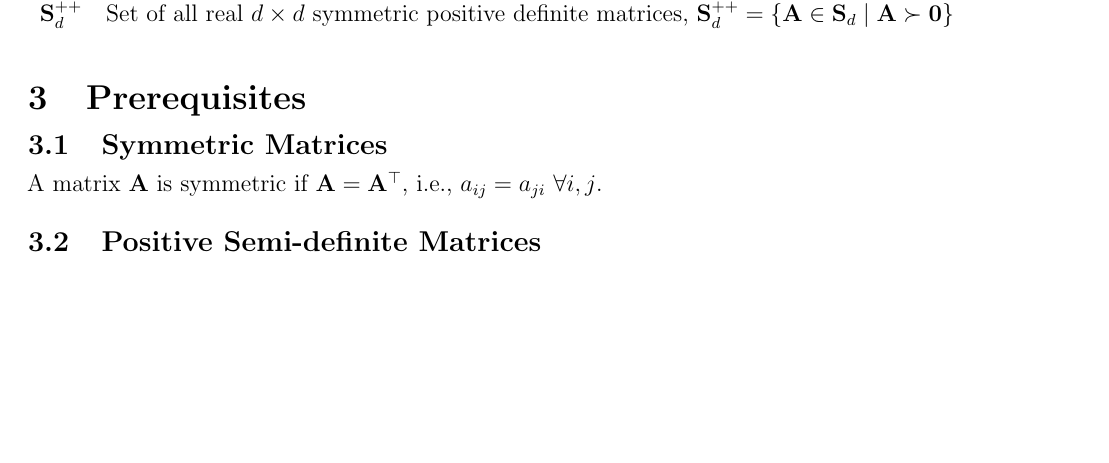
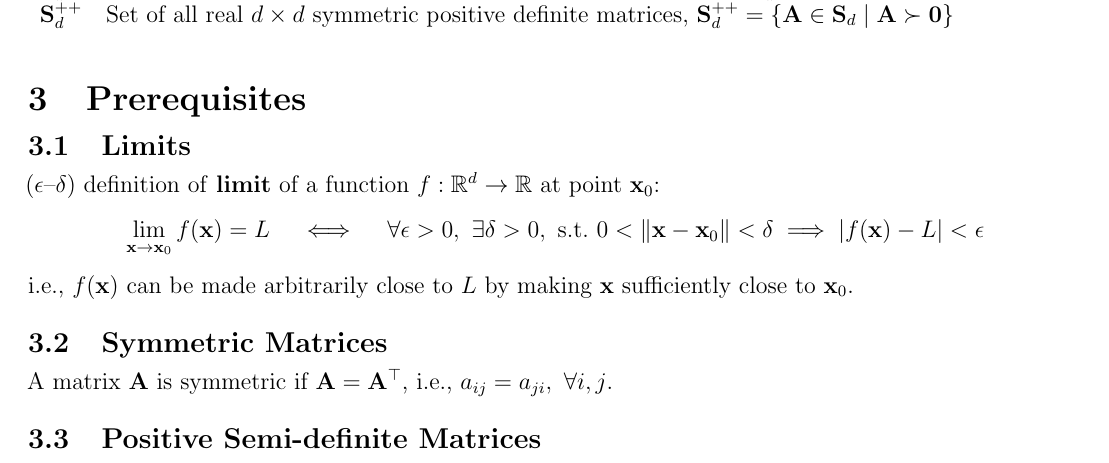
Before and after one commit to AshrithSagar/E0230-CMO-2025, a LaTeX document (TeX/main.tex, which reads TeX/sections/prerequisites.tex): part of page 2 of 5 before the commit and part of page 2 of 6 after it, cut so that both start at the same text, the shorter picture padded with empty space. Compiled offline with pdfLaTeX.

Commit message:
📝 TeX

```diff
--- a/TeX/sections/prerequisites.tex
+++ b/TeX/sections/prerequisites.tex
@@ -1,8 +1,24 @@
 \section{Prerequisites}
+
+\subsection{Limits}
+
+(\( \epsilon \)--\( \delta \)) definition of \textbf{limit} of a function \( f: \mathbb{R}^d \to \mathbb{R} \) at point \( \mathbf{x}_0 \):
+\begin{equation*}
+    \lim_{\mathbf{x} \to \mathbf{x}_0} f(\mathbf{x}) = L
+    \quad \iff \quad
+    \forall \epsilon > 0, \
+    \exists \delta > 0, \
+    \text{s.t.} \
+    0 < \Vert \mathbf{x} - \mathbf{x}_0 \Vert < \delta
+    \implies
+    \vert f(\mathbf{x}) - L \vert < \epsilon
+\end{equation*}
+i.e., \( f(\mathbf{x}) \) can be made arbitrarily close to \( L \) by making \( \mathbf{x} \) sufficiently close to \( \mathbf{x}_0 \).
 
 \subsection{Symmetric Matrices}
 
-A matrix \( \mathbf{A} \) is symmetric if \( \mathbf{A} = \mathbf{A}^\top \), i.e., \( a_{ij} = a_{ji} \ \forall i, j \).
+A matrix \( \mathbf{A} \) is symmetric if \( \mathbf{A} = \mathbf{A}^\top \), i.e., \( a_{ij} = a_{ji}, \ \forall i, j \).
 
 \subsection{Positive Semi-definite Matrices}
 
+A symmetric matrix \( \mathbf{A} \in \mathbb{R}^{d \times d} \) is \textbf{positive semi-definite} (PSD), denoted as \( \mathbf{A} \succeq 0 \), if
```
Also changed, not shown: TeX/sections/prerequisites.tex (11 more changed lines).
